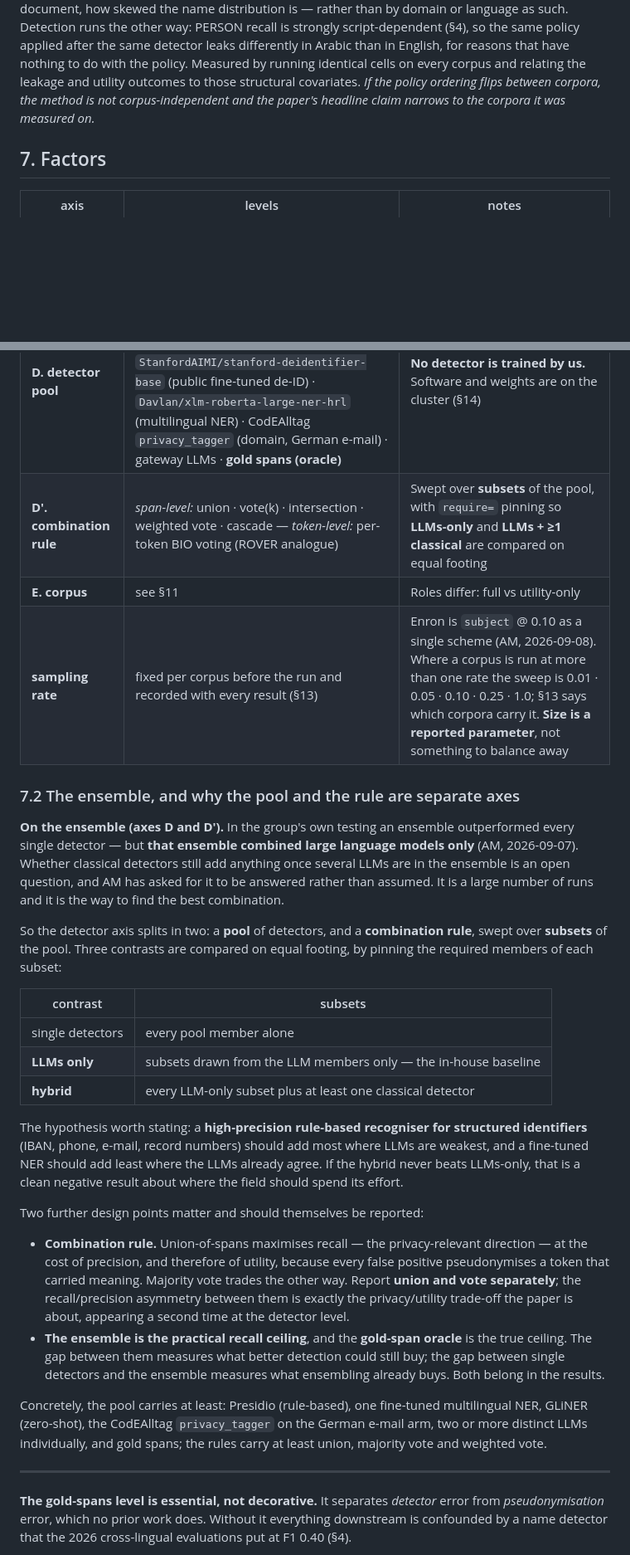
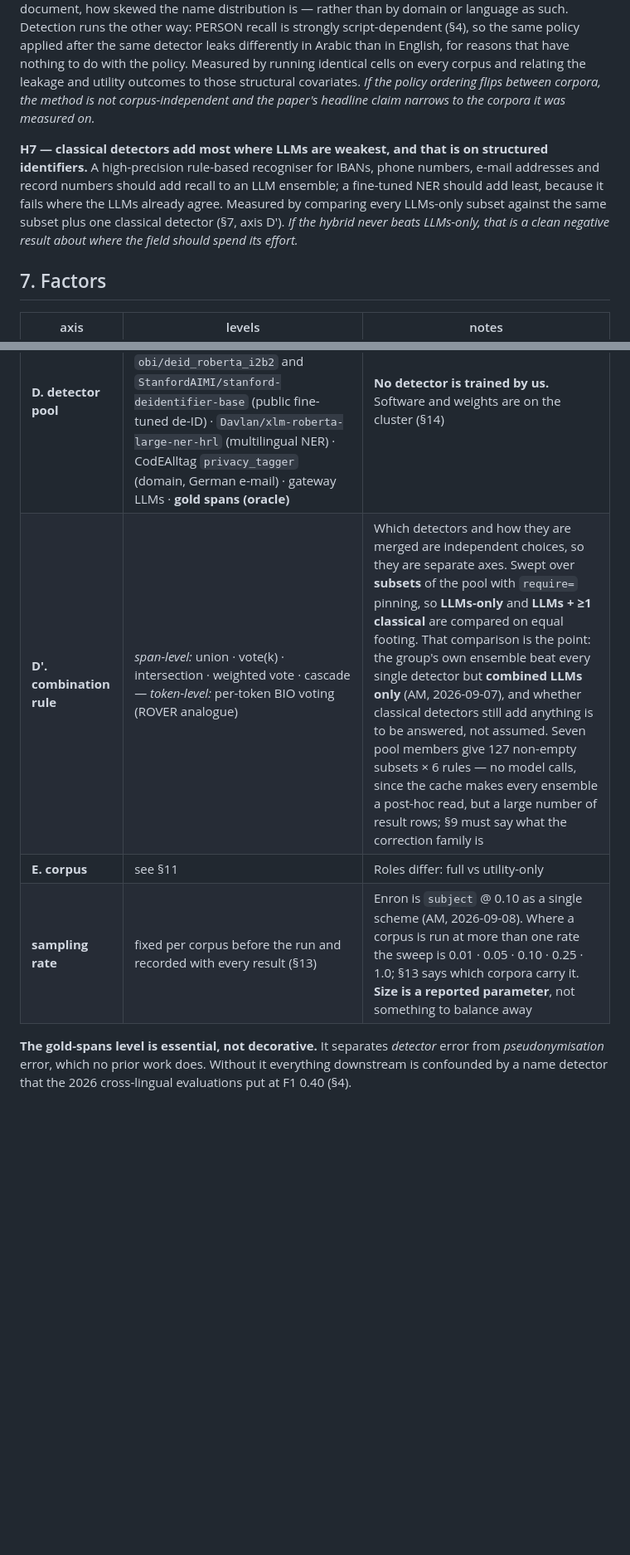
Before and after one commit to akmaier/pseudonymization, a Markdown page: experiment_plan.md, 2 parts joined by grey strips. Shown at 83% size. Rendered like a GitHub page; blank space fills up the shorter version.

Commit message:
Delete section 7.2; fold it into axis D-prime, 8.1 and H7 (approved AM, 2026-09-09)
Approved before editing.

Section 7.2 restated its own table. Axis D-prime's row already said the
sweep is over subsets with require= pinning so LLMs-only and
LLMs-plus-classical are compared on equal footing; the section spent a
table and four paragraphs on the same thing.

Folded in rather than lost:

- axis D-prime's note now carries why the two are separate axes at all --
  which detectors and how they are merged are independent choices -- plus
  the provenance: the group's own ensemble beat every single detector but
  combined LLMs only (AM, 2026-09-07), so whether classical detectors add
  anything is to be answered rather than assumed. And the cost: seven
  pool members give 127 non-empty subsets times six rules, which costs no
  model calls because the cache makes every ensemble a post-hoc read, but
  produces a large number of result rows and section 9 must say what the
  correction family is.
- the union-versus-vote reasoning joins 8.1, where recall is already
  framed as the privacy metric and precision as the utility metric. The
  point is that the same trade-off appears a second time at the detector
  level, and averaging the rules hides it.
- the rule-based prediction becomes H7: classical detectors add most
  where LLMs are weakest, on structured identifiers, and a fine-tuned NER
  adds least because it fails where the LLMs already agree.

Dropped as duplication: the recall-ceiling paragraph, which is H2's
measurement, and the 'concretely the pool carries at least' listing,
which axis D now gives by checkpoint name.

Co-Authored-By: Claude Opus 5 (1M context) <noreply@anthropic.com>
Claude-Session: https://claude.ai/code/session_01YFzek1hoGMeERZdMDx6jLm

```diff
--- a/experiment_plan.md
+++ b/experiment_plan.md
@@ -304,6 +304,13 @@ leakage and utility outcomes to those structural covariates. *If the policy orde
 corpora, the method is not corpus-independent and the paper's headline claim narrows to the corpora
 it was measured on.*
 
+**H7 — classical detectors add most where LLMs are weakest, and that is on structured identifiers.**
+A high-precision rule-based recogniser for IBANs, phone numbers, e-mail addresses and record numbers
+should add recall to an LLM ensemble; a fine-tuned NER should add least, because it fails where the
+LLMs already agree. Measured by comparing every LLMs-only subset against the same subset plus one
+classical detector (§7, axis D′). *If the hybrid never beats LLMs-only, that is a clean negative
+result about where the field should spend its effort.*
+
 ## 7. Factors
 
 | axis | levels | notes |
@@ -313,49 +320,9 @@ it was measured on.*
 | **B. technique** | counter · RNG+mapping table (**both** with- and without-replacement) · SHA-256 hash · HMAC-SHA256 · **AES-SIV** | AES-SIV is the deterministic encryption level; FF1 is **cited, not run** — its format preservation is a surrogate-form property and would confound B with C |
 | **C. surrogate form** | opaque tag · realistic · **frequency-matched** | Realistic draws a locale-appropriate name from the gazetteers (§14) — locale is a correctness requirement, not a variable, since a Chinese document cannot receive an English name. Frequency-matched additionally draws from the frequency-weighted inventory, and is its own level because no published generator does it (§4) |
 | **D. detector pool** | Presidio (rule, spaCy backbone) · GLiNER (`gliner_multi-v2.1`, `gliner_multi_pii-v1`) · `obi/deid_roberta_i2b2` and `StanfordAIMI/stanford-deidentifier-base` (public fine-tuned de-ID) · `Davlan/xlm-roberta-large-ner-hrl` (multilingual NER) · CodEAlltag `privacy_tagger` (domain, German e-mail) · gateway LLMs · **gold spans (oracle)** | **No detector is trained by us.** Software and weights are on the cluster (§14) |
-| **D′. combination rule** | *span-level:* union · vote(k) · intersection · weighted vote · cascade — *token-level:* per-token BIO voting (ROVER analogue) | Swept over **subsets** of the pool, with `require=` pinning so **LLMs-only** and **LLMs + ≥1 classical** are compared on equal footing |
+| **D′. combination rule** | *span-level:* union · vote(k) · intersection · weighted vote · cascade — *token-level:* per-token BIO voting (ROVER analogue) | Which detectors and how they are merged are independent choices, so they are separate axes. Swept over **subsets** of the pool with `require=` pinning, so **LLMs-only** and **LLMs + ≥1 classical** are compared on equal footing. That comparison is the point: the group's own ensemble beat every single detector but **combined LLMs only** (AM, 2026-09-07), and whether classical detectors still add anything is to be answered, not assumed. Seven pool members give 127 non-empty subsets × 6 rules — no model calls, since the cache makes every ensemble a post-hoc read, but a large number of result rows; §9 must say what the correction family is |
 | **E. corpus** | see §11 | Roles differ: full vs utility-only |
 | **sampling rate** | fixed per corpus before the run and recorded with every result (§13) | Enron is `subject` @ 0.10 as a single scheme (AM, 2026-09-08). Where a corpus is run at more than one rate the sweep is 0.01 · 0.05 · 0.10 · 0.25 · 1.0; §13 says which corpora carry it. **Size is a reported parameter**, not something to balance away |
-
-### 7.2 The ensemble, and why the pool and the rule are separate axes
-
-**On the ensemble (axes D and D′).** In the group's own testing an ensemble outperformed every
-single detector — but **that ensemble combined large language models only** (AM, 2026-09-07). Whether
-classical detectors still add anything once several LLMs are in the ensemble is an open question, and
-AM has asked for it to be answered rather than assumed. It is a large number of runs and it is the
-way to find the best combination.
-
-So the detector axis splits in two: a **pool** of detectors, and a **combination rule**, swept over
-**subsets** of the pool. Three contrasts are compared on equal footing, by pinning the required
-members of each subset:
-
-| contrast | subsets |
-|---|---|
-| single detectors | every pool member alone |
-| **LLMs only** | subsets drawn from the LLM members only — the in-house baseline |
-| **hybrid** | every LLM-only subset plus at least one classical detector |
-
-The hypothesis worth stating: a **high-precision rule-based recogniser for structured identifiers**
-(IBAN, phone, e-mail, record numbers) should add most where LLMs are weakest, and a fine-tuned NER
-should add least where the LLMs already agree. If the hybrid never beats LLMs-only, that is a clean
-negative result about where the field should spend its effort.
-
-Two further design points matter and should themselves be reported:
-
-- **Combination rule.** Union-of-spans maximises recall — the privacy-relevant direction — at the
-  cost of precision, and therefore of utility, because every false positive pseudonymises a token
-  that carried meaning. Majority vote trades the other way. Report **union and vote separately**;
-  the recall/precision asymmetry between them is exactly the privacy/utility trade-off the paper is
-  about, appearing a second time at the detector level.
-- **The ensemble is the practical recall ceiling**, and the **gold-span oracle** is the true ceiling.
-  The gap between them measures what better detection could still buy; the gap between single
-  detectors and the ensemble measures what ensembling already buys. Both belong in the results.
-
-Concretely, the pool carries at least: Presidio (rule-based), one fine-tuned multilingual NER,
-GLiNER (zero-shot), the CodEAlltag `privacy_tagger` on the German e-mail arm, two or more distinct
-LLMs individually, and gold spans; the rules carry at least union, majority vote and weighted vote.
-
----
 
 **The gold-spans level is essential, not decorative.** It separates *detector* error from
 *pseudonymisation* error, which no prior work does. Without it everything downstream is confounded by
```
Also changed, not shown: other parts of experiment_plan.md (+7 -0 lines).
